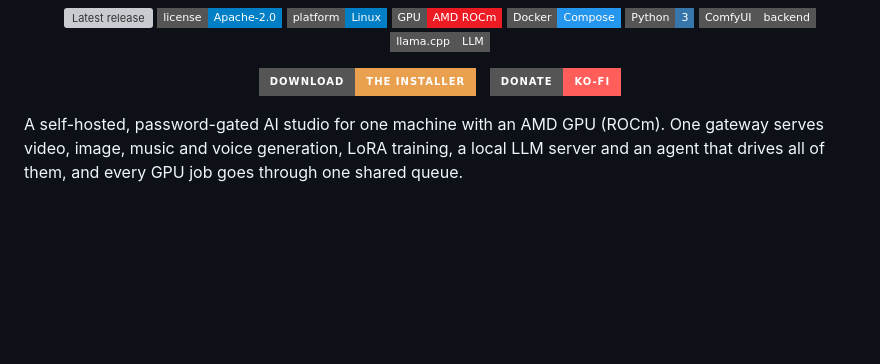
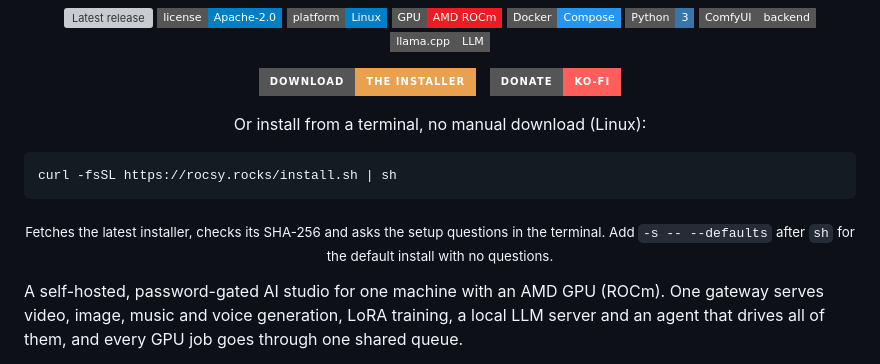
Before and after one commit to BittyBunnyBytes/Rocsy, a Markdown page: .github/README.md, the part around the change. Rendered like a GitHub page; badges without logos; blank space fills up the shorter version; grey boxes are pictures that could not be loaded.

Commit message:
README: one-line terminal install
Co-Authored-By: Claude Opus 5.5 <noreply@anthropic.com>

````diff
--- a/.github/README.md
+++ b/.github/README.md
@@ -22,6 +22,15 @@
   &nbsp;
   <a href="https://ko-fi.com/bittybunnybytes"><img alt="Support me on Ko-fi" src="https://img.shields.io/badge/Donate-Ko--fi-FF5E5B?style=for-the-badge&logo=ko-fi&logoColor=white"></a>
 </p>
+
+<p align="center">Or install from a terminal, no manual download (Linux):</p>
+
+```sh
+curl -fsSL https://rocsy.rocks/install.sh | sh
+```
+
+<p align="center"><sub>Fetches the latest installer, checks its SHA-256 and asks the setup questions in the terminal.
+Add <code>-s -- --defaults</code> after <code>sh</code> for the default install with no questions.</sub></p>
 
 A self-hosted, password-gated AI studio for one machine with an AMD GPU (ROCm). One gateway
 serves video, image, music and voice generation, LoRA training, a local LLM server and an
````
